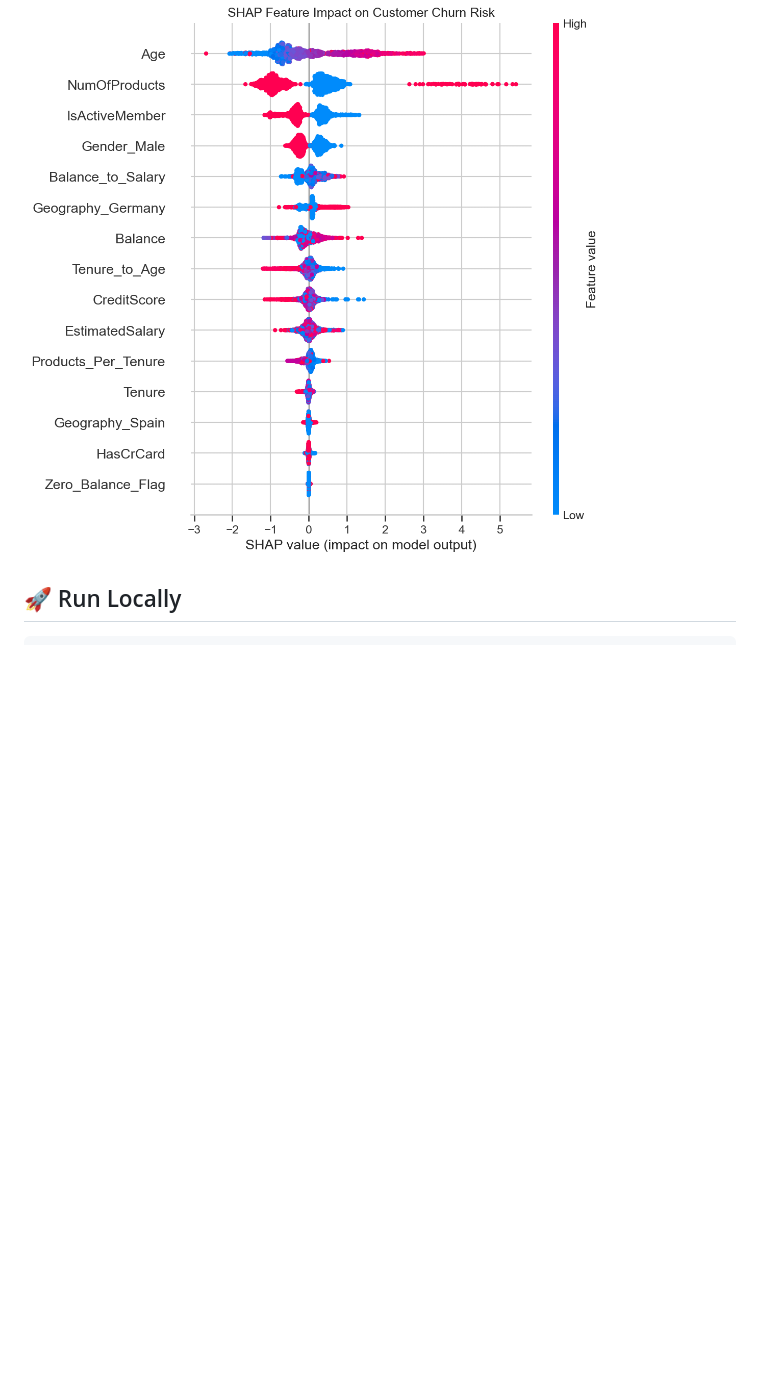
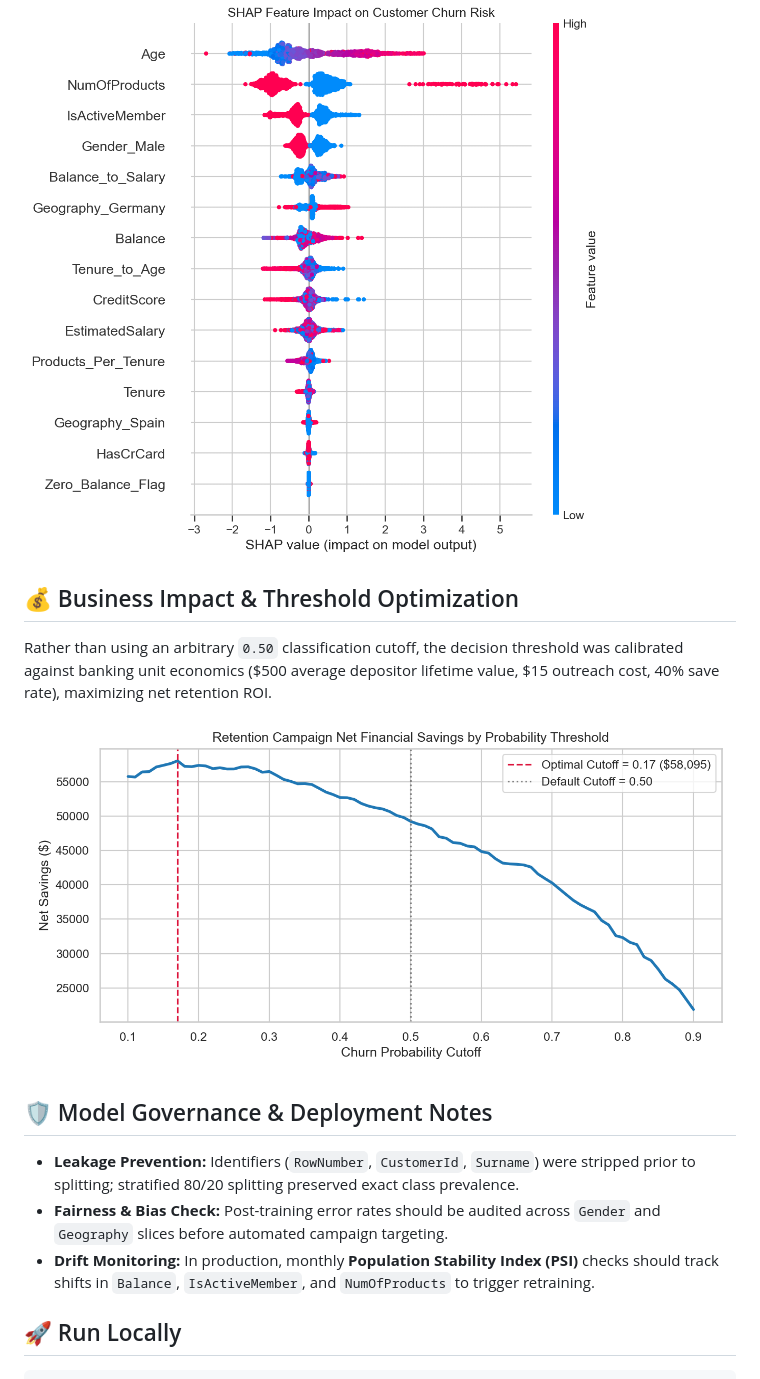
Before and after one commit to Micheal-Owen/bank-customer-churn-ml, a Markdown page: README.md, the part around the change. Drawn GitHub-style; pictures changed too: models/roi_threshold_curve.png (added); blank space fills up the shorter version.

Commit message:
feat: add ROI threshold optimizer, retention playbook, and governance docs

````diff
--- a/README.md
+++ b/README.md
@@ -16,6 +16,16 @@ Acquiring a new banking customer costs significantly more than retaining an exis
 
 ![SHAP Summary](models/shap_summary.png)
 
+## 💰 Business Impact & Threshold Optimization
+Rather than using an arbitrary `0.50` classification cutoff, the decision threshold was calibrated against banking unit economics ($500 average depositor lifetime value, $15 outreach cost, 40% save rate), maximizing net retention ROI.
+
+![ROI Curve](models/roi_threshold_curve.png)
+
+## 🛡️ Model Governance & Deployment Notes
+- **Leakage Prevention:** Identifiers (`RowNumber`, `CustomerId`, `Surname`) were stripped prior to splitting; stratified 80/20 splitting preserved exact class prevalence.
+- **Fairness & Bias Check:** Post-training error rates should be audited across `Gender` and `Geography` slices before automated campaign targeting.
+- **Drift Monitoring:** In production, monthly **Population Stability Index (PSI)** checks should track shifts in `Balance`, `IsActiveMember`, and `NumOfProducts` to trigger retraining.
+
 ## 🚀 Run Locally
 ```bash
 git clone [https://github.com/YOUR_USERNAME/bank-customer-churn-ml.git](https://github.com/YOUR_USERNAME/bank-customer-churn-ml.git)
````
Also changed, not shown: 2 other files.
